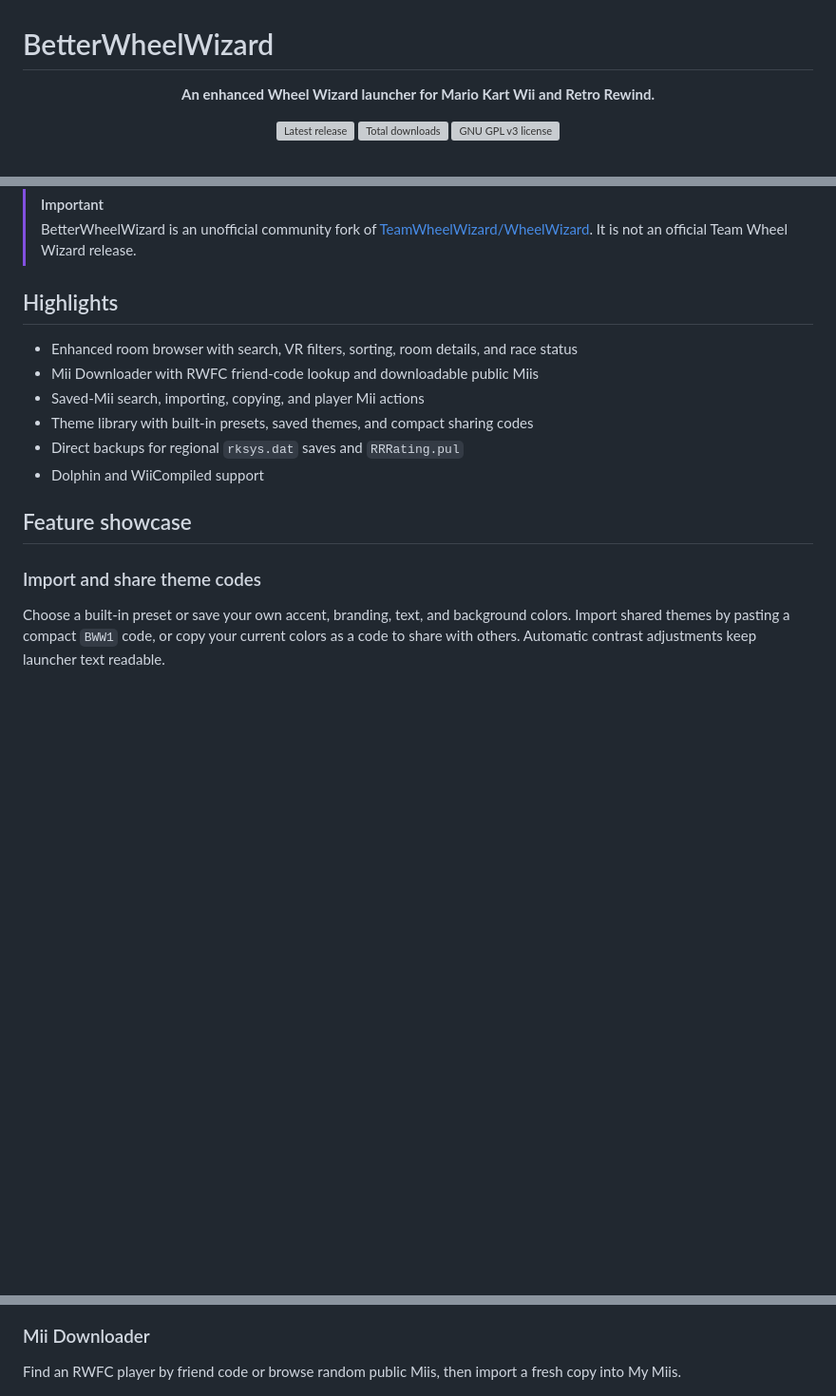
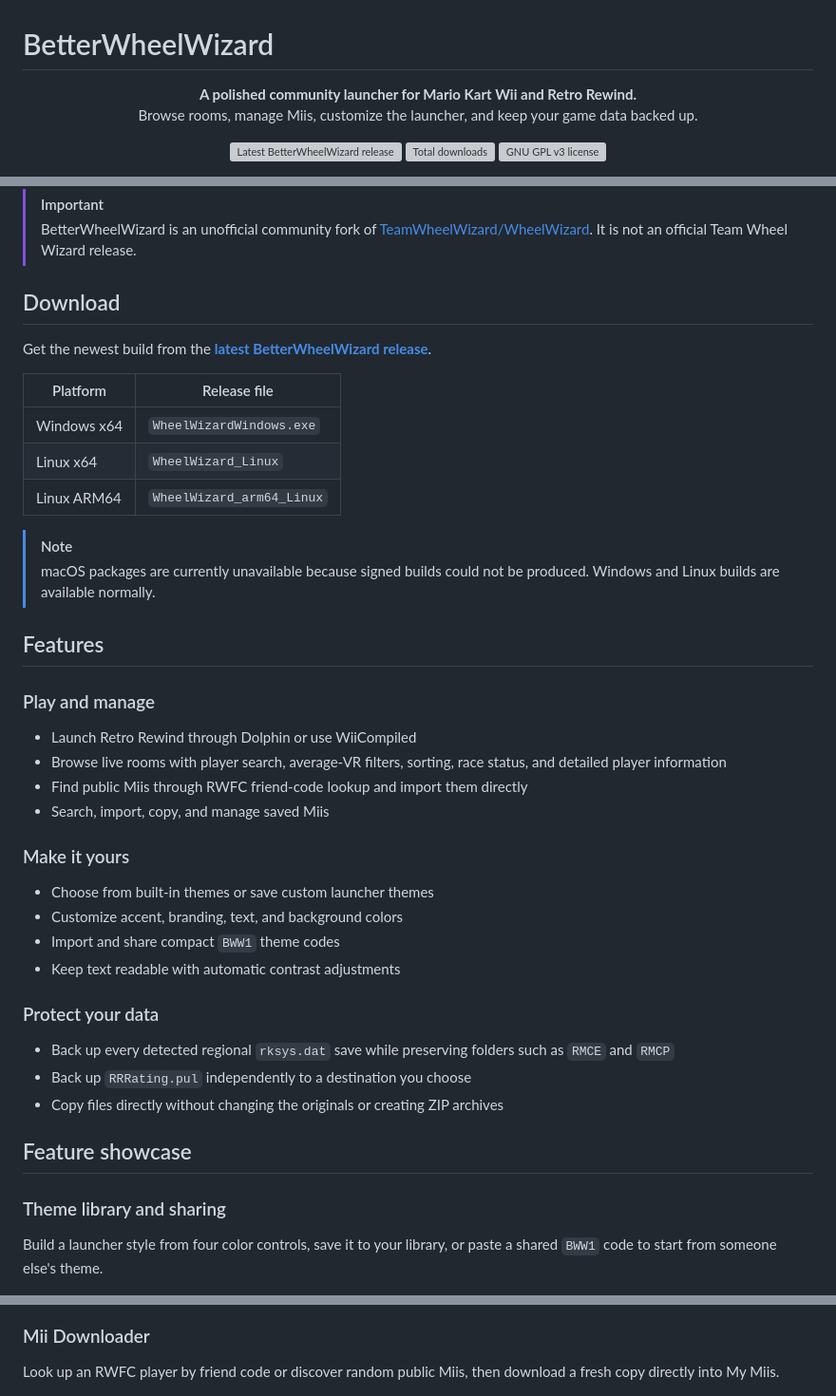
Before and after one commit to imlucaa/BetterWheelWizard, a Markdown page: README.md, 3 parts joined by grey strips. Shown at 95% size. GitHub-like rendering; blank space fills up the shorter version; grey boxes are pictures that could not be loaded.

Commit message:
Polish BetterWheelWizard README

```diff
--- a/README.md
+++ b/README.md
@@ -1,12 +1,13 @@
 # BetterWheelWizard
 
 <p align="center">
-  <strong>An enhanced Wheel Wizard launcher for Mario Kart Wii and Retro Rewind.</strong>
+  <strong>A polished community launcher for Mario Kart Wii and Retro Rewind.</strong><br />
+  Browse rooms, manage Miis, customize the launcher, and keep your game data backed up.
 </p>
 
 <p align="center">
   <a href="https://github.com/imlucaa/BetterWheelWizard/releases/latest">
-    <img src="https://img.shields.io/github/v/release/imlucaa/BetterWheelWizard?style=for-the-badge&label=Latest%20release" alt="Latest release" />
+    <img src="https://img.shields.io/github/v/release/imlucaa/BetterWheelWizard?style=for-the-badge&label=Latest%20release" alt="Latest BetterWheelWizard release" />
   </a>
   <a href="https://github.com/imlucaa/BetterWheelWizard/releases">
     <img src="https://img.shields.io/github/downloads/imlucaa/BetterWheelWizard/total?style=for-the-badge" alt="Total downloads" />
@@ -21,23 +32,51 @@
 > [TeamWheelWizard/WheelWizard](https://github.com/TeamWheelWizard/WheelWizard).
 > It is not an official Team Wheel Wizard release.
 
-## Highlights
+## Download
 
-- Enhanced room browser with search, VR filters, sorting, room details, and race status
-- Mii Downloader with RWFC friend-code lookup and downloadable public Miis
-- Saved-Mii search, importing, copying, and player Mii actions
-- Theme library with built-in presets, saved themes, and compact sharing codes
-- Direct backups for regional `rksys.dat` saves and `RRRating.pul`
-- Dolphin and WiiCompiled support
+Get the newest build from the
+**[latest BetterWheelWizard release](https://github.com/imlucaa/BetterWheelWizard/releases/latest)**.
+
+| Platform | Release file |
+| --- | --- |
+| Windows x64 | `WheelWizardWindows.exe` |
+| Linux x64 | `WheelWizard_Linux` |
+| Linux ARM64 | `WheelWizard_arm64_Linux` |
+
+> [!NOTE]
+> macOS packages are currently unavailable because signed builds could not be
+> produced. Windows and Linux builds are available normally.
+
+## Features
+
+### Play and manage
+
+- Launch Retro Rewind through Dolphin or use WiiCompiled
+- Browse live rooms with player search, average-VR filters, sorting, race
+  status, and detailed player information
+- Find public Miis through RWFC friend-code lookup and import them directly
+- Search, import, copy, and manage saved Miis
+
+### Make it yours
+
+- Choose from built-in themes or save custom launcher themes
+- Customize accent, branding, text, and background colors
+- Import and share compact `BWW1` theme codes
+- Keep text readable with automatic contrast adjustments
+
+### Protect your data
+
+- Back up every detected regional `rksys.dat` save while preserving folders
+  such as `RMCE` and `RMCP`
+- Back up `RRRating.pul` independently to a destination you choose
+- Copy files directly without changing the originals or creating ZIP archives
 
 ## Feature showcase
 
-### Import and share theme codes
+### Theme library and sharing
 
-Choose a built-in preset or save your own accent, branding, text, and
-background colors. Import shared themes by pasting a compact `BWW1` code, or
-copy your current colors as a code to share with others. Automatic contrast
-adjustments keep launcher text readable.
+Build a launcher style from four color controls, save it to your library, or
+paste a shared `BWW1` code to start from someone else's theme.
 
 <p align="center">
   <a href="docs/screenshots/better-themes.png">
@@ -47,8 +86,8 @@ adjustments keep launcher text readable.
 
 ### Mii Downloader
 
-Find an RWFC player by friend code or browse random public Miis, then import a
-fresh copy into My Miis.
+Look up an RWFC player by friend code or discover random public Miis, then
+download a fresh copy directly into My Miis.
 
 <p align="center">
   <a href="docs/screenshots/mii-downloader.png">
```
Also changed, not shown: other parts of README.md (+28 -23 lines).
